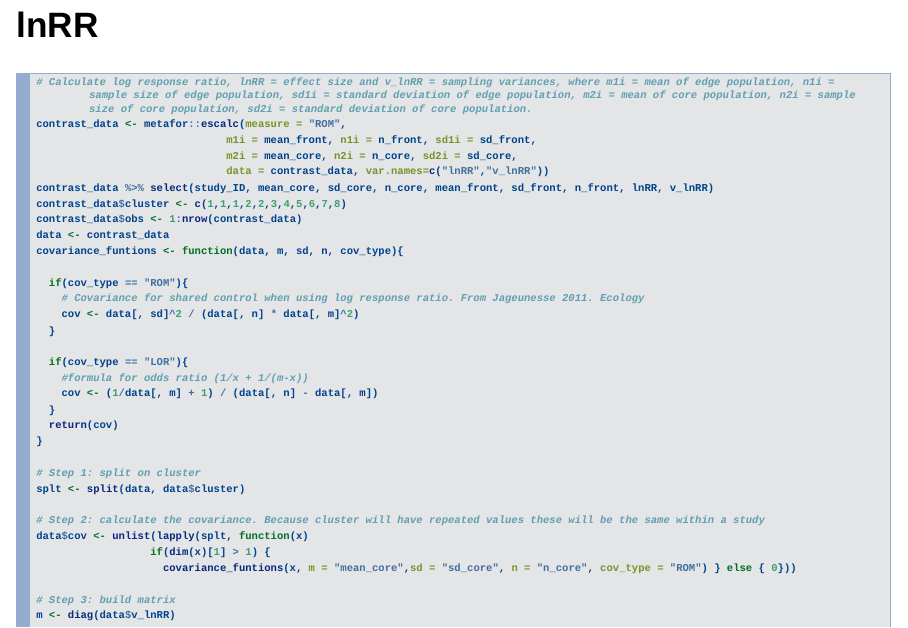
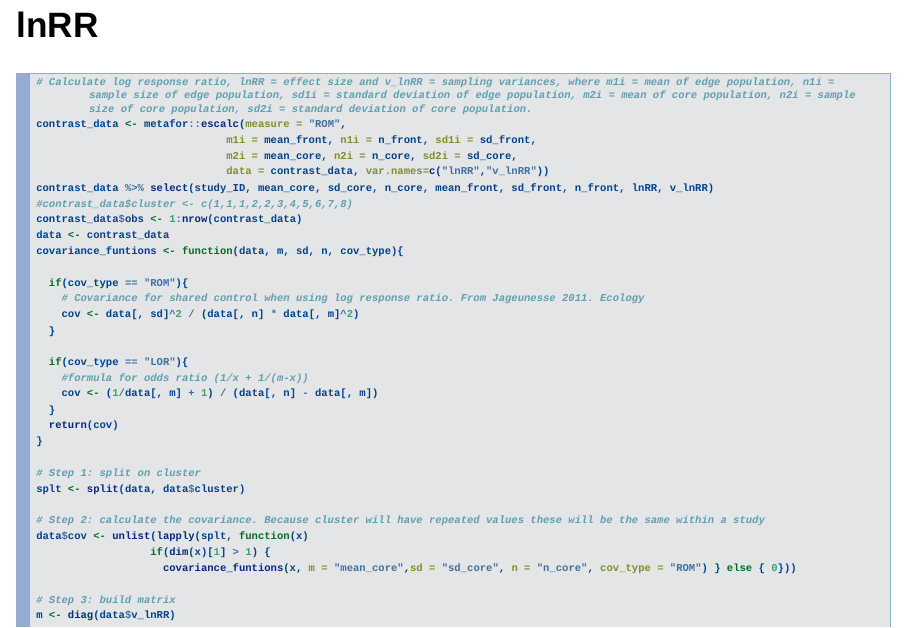
Before and after one commit to daniel1noble/meta-workshop, an R Markdown document (slides/code_slides.Rmd): page 19 of 38. Rendered offline with R 4.5, knitr and Pandoc, with nearby package versions; drawn as Slidy slides in place of the format the file asks for; code that draws random numbers runs with fixed seeds of ours.

Commit message:
Annotate out older cluster.

```diff
--- a/slides/code_slides.Rmd
+++ b/slides/code_slides.Rmd
@@ -173,7 +173,7 @@ contrast_data <- metafor::escalc(measure = "ROM",
                               m2i = mean_core, n2i = n_core, sd2i = sd_core,
                               data = contrast_data, var.names=c("lnRR","v_lnRR"))
 contrast_data %>% select(study_ID, mean_core, sd_core, n_core, mean_front, sd_front, n_front, lnRR, v_lnRR)
-contrast_data$cluster <- c(1,1,1,2,2,3,4,5,6,7,8)
+#contrast_data$cluster <- c(1,1,1,2,2,3,4,5,6,7,8)
 contrast_data$obs <- 1:nrow(contrast_data)
 data <- contrast_data
 covariance_funtions <- function(data, m, sd, n, cov_type){
```
